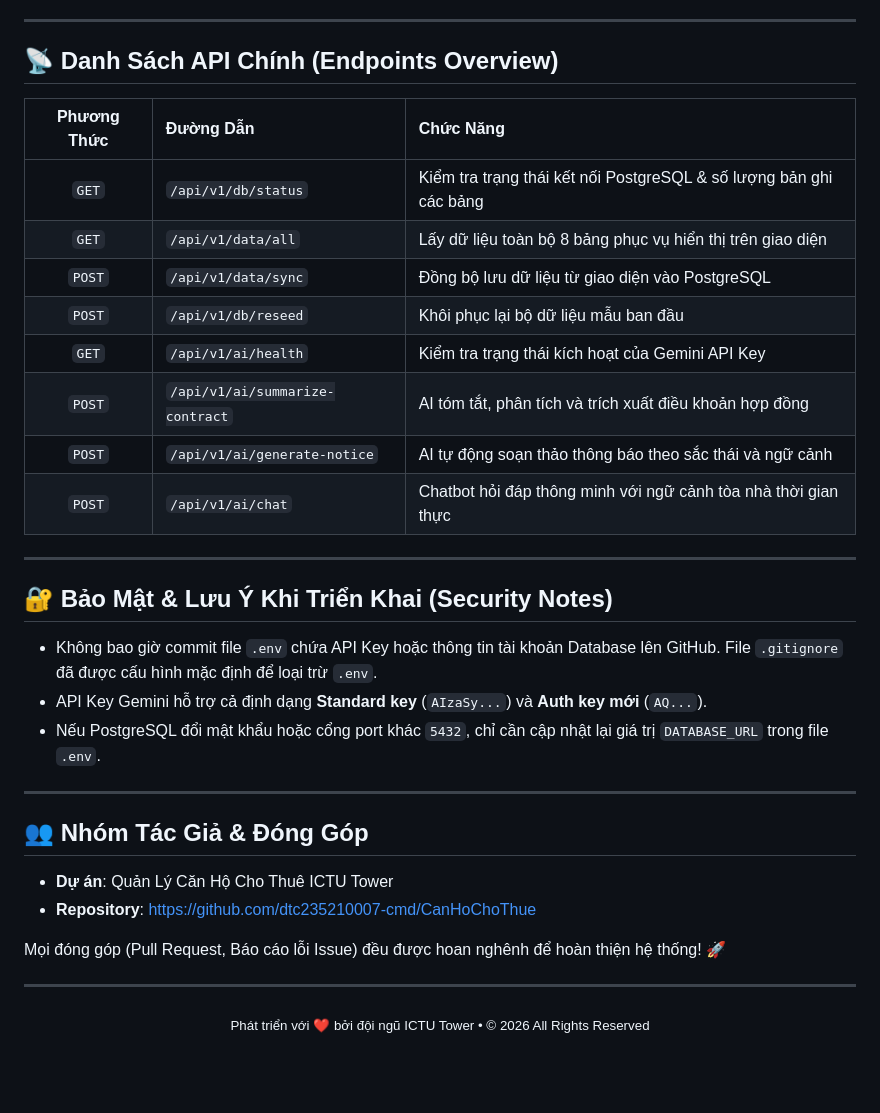
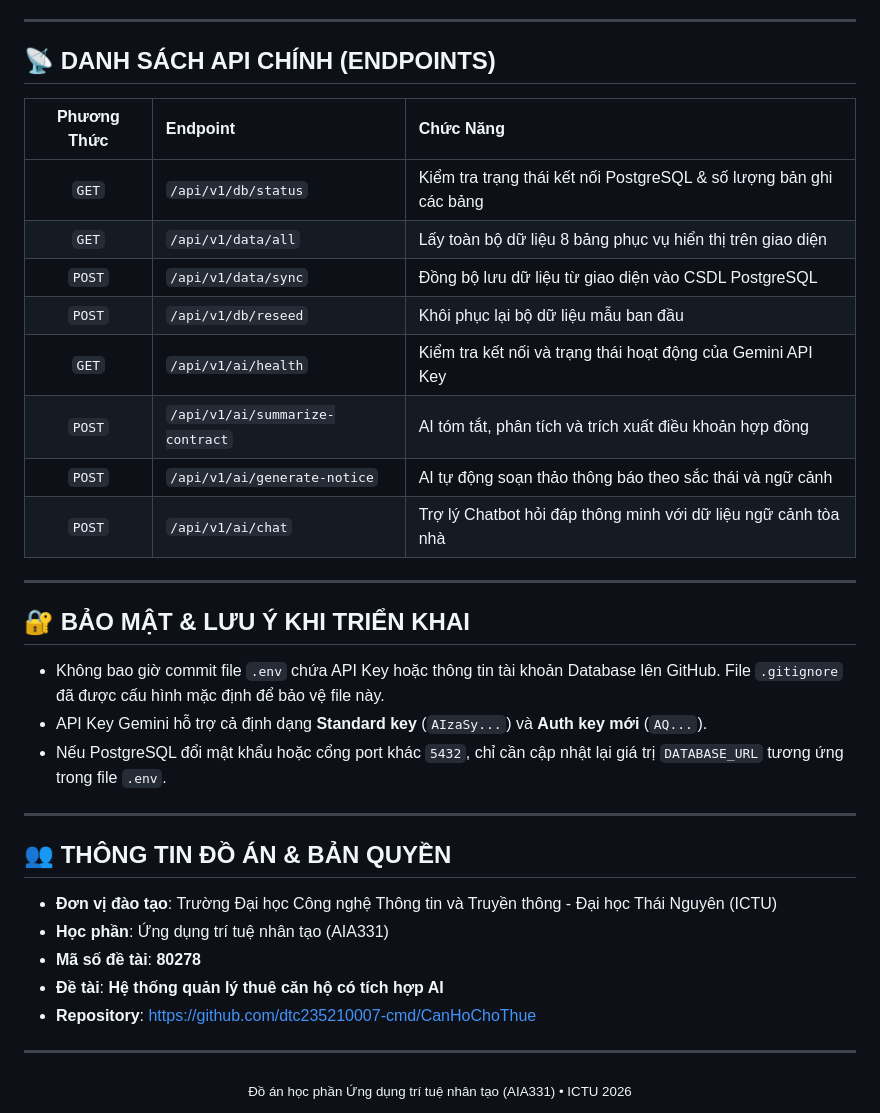
Before and after one commit to dtc235210007-cmd/CanHoChoThue, a Markdown page: README.md, the part around one of its changes. Drawn GitHub-style; blank space fills up the shorter version.

```diff
--- a/README.md
+++ b/README.md
@@ -169,38 +138,39 @@ Sau khi khởi chạy server thành công:
 
 ---
 
-## 📡 Danh Sách API Chính (Endpoints Overview)
+## 📡 DANH SÁCH API CHÍNH (ENDPOINTS)
 
-| Phương Thức | Đường Dẫn | Chức Năng |
+| Phương Thức | Endpoint | Chức Năng |
 | :---: | :--- | :--- |
 | `GET` | `/api/v1/db/status` | Kiểm tra trạng thái kết nối PostgreSQL & số lượng bản ghi các bảng |
-| `GET` | `/api/v1/data/all` | Lấy dữ liệu toàn bộ 8 bảng phục vụ hiển thị trên giao diện |
-| `POST` | `/api/v1/data/sync` | Đồng bộ lưu dữ liệu từ giao diện vào PostgreSQL |
+| `GET` | `/api/v1/data/all` | Lấy toàn bộ dữ liệu 8 bảng phục vụ hiển thị trên giao diện |
+| `POST` | `/api/v1/data/sync` | Đồng bộ lưu dữ liệu từ giao diện vào CSDL PostgreSQL |
 | `POST` | `/api/v1/db/reseed` | Khôi phục lại bộ dữ liệu mẫu ban đầu |
-| `GET` | `/api/v1/ai/health` | Kiểm tra trạng thái kích hoạt của Gemini API Key |
+| `GET` | `/api/v1/ai/health` | Kiểm tra kết nối và trạng thái hoạt động của Gemini API Key |
 | `POST` | `/api/v1/ai/summarize-contract` | AI tóm tắt, phân tích và trích xuất điều khoản hợp đồng |
 | `POST` | `/api/v1/ai/generate-notice` | AI tự động soạn thảo thông báo theo sắc thái và ngữ cảnh |
-| `POST` | `/api/v1/ai/chat` | Chatbot hỏi đáp thông minh với ngữ cảnh tòa nhà thời gian thực |
+| `POST` | `/api/v1/ai/chat` | Trợ lý Chatbot hỏi đáp thông minh với dữ liệu ngữ cảnh tòa nhà |
 
 ---
 
-## 🔐 Bảo Mật & Lưu Ý Khi Triển Khai (Security Notes)
+## 🔐 BẢO MẬT & LƯU Ý KHI TRIỂN KHAI
 
-- Không bao giờ commit file `.env` chứa API Key hoặc thông tin tài khoản Database lên GitHub. File `.gitignore` đã được cấu hình mặc định để loại trừ `.env`.
+- Không bao giờ commit file `.env` chứa API Key hoặc thông tin tài khoản Database lên GitHub. File `.gitignore` đã được cấu hình mặc định để bảo vệ file này.
 - API Key Gemini hỗ trợ cả định dạng **Standard key** (`AIzaSy...`) và **Auth key mới** (`AQ...`).
-- Nếu PostgreSQL đổi mật khẩu hoặc cổng port khác `5432`, chỉ cần cập nhật lại giá trị `DATABASE_URL` trong file `.env`.
+- Nếu PostgreSQL đổi mật khẩu hoặc cổng port khác `5432`, chỉ cần cập nhật lại giá trị `DATABASE_URL` tương ứng trong file `.env`.
 
 ---
 
-## 👥 Nhóm Tác Giả & Đóng Góp
+## 👥 THÔNG TIN ĐỒ ÁN & BẢN QUYỀN
 
-- **Dự án**: Quản Lý Căn Hộ Cho Thuê ICTU Tower
+- **Đơn vị đào tạo**: Trường Đại học Công nghệ Thông tin và Truyền thông - Đại học Thái Nguyên (ICTU)
+- **Học phần**: Ứng dụng trí tuệ nhân tạo (AIA331)
+- **Mã số đề tài**: **80278**
+- **Đề tài**: **Hệ thống quản lý thuê căn hộ có tích hợp AI**
 - **Repository**: [https://github.com/dtc235210007-cmd/CanHoChoThue](https://github.com/dtc235210007-cmd/CanHoChoThue)
-
-Mọi đóng góp (Pull Request, Báo cáo lỗi Issue) đều được hoan nghênh để hoàn thiện hệ thống! 🚀
 
 ---
 
 <div align="center">
-  <sub>Phát triển với ❤️ bởi đội ngũ ICTU Tower • © 2026 All Rights Reserved</sub>
+  <sub>Đồ án học phần Ứng dụng trí tuệ nhân tạo (AIA331) • ICTU 2026</sub>
 </div>
```
Also changed, not shown: other parts of README.md (+43 -74 lines).
